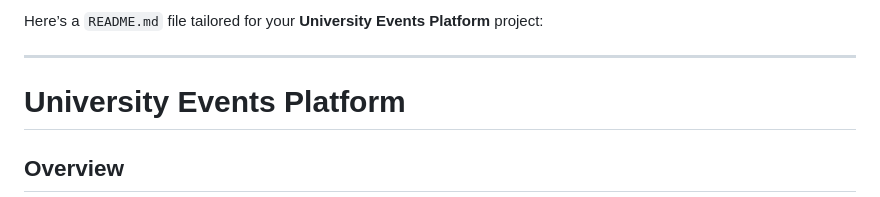
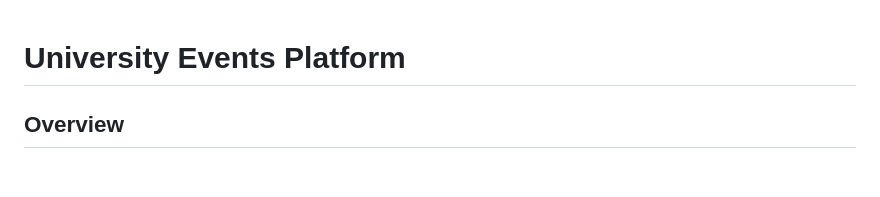
Before and after one commit to pankajydv07/MscProject, a Markdown page: README.md, the part around the change. Drawn GitHub-style; blank space fills up the shorter version.

```diff
--- a/README.md
+++ b/README.md
@@ -1,6 +1,4 @@
-Here’s a `README.md` file tailored for your **University Events Platform** project:
 
----
 
 # University Events Platform
 
```
